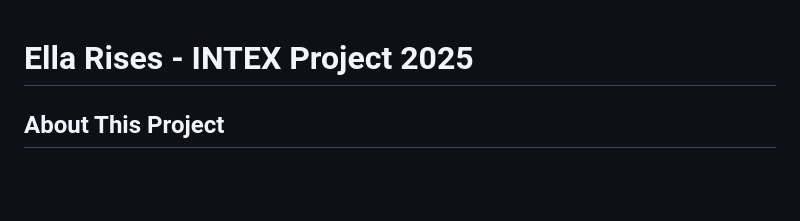
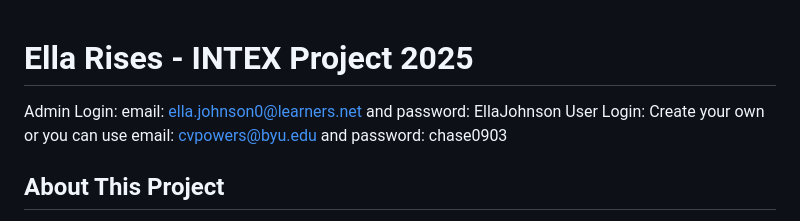
Before and after one commit to chasepowers59/INTEX, a Markdown page: README.md, the part around the change. Rendered like a GitHub page; blank space fills up the shorter version.

Commit message:
Update README with login details
Added admin and user login information to README.

```diff
--- a/README.md
+++ b/README.md
@@ -1,4 +1,7 @@
 # Ella Rises - INTEX Project 2025
+Admin Login: email: ella.johnson0@learners.net and password: EllaJohnson
+User Login: Create your own or you can use email: cvpowers@byu.edu and password: chase0903
+
 
 ## About This Project
 
```
